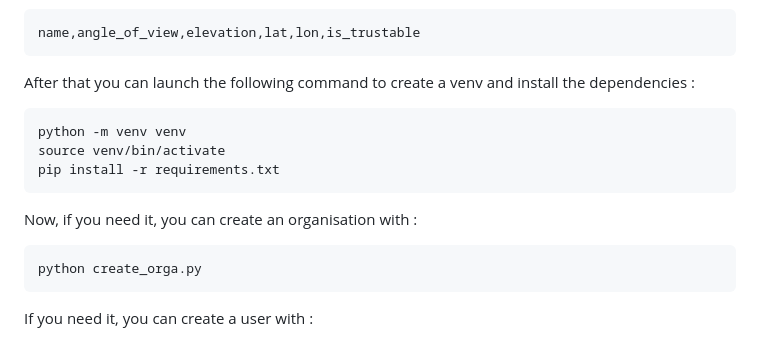
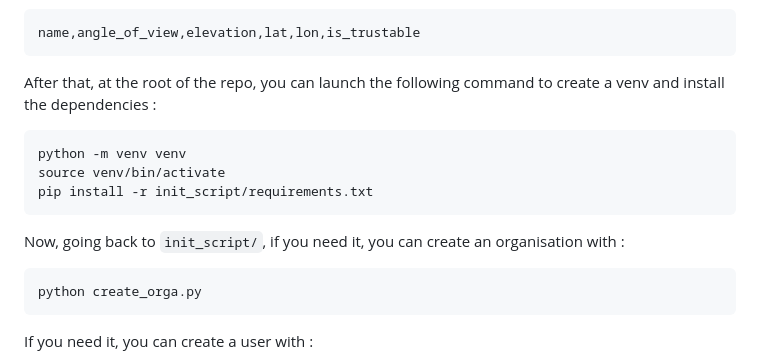
Before and after one commit to pyronear/pi-manager-template, a Markdown page: Readme.md, the part around the change. Rendered like a GitHub page.

Commit message:
venv at root

````diff
--- a/Readme.md
+++ b/Readme.md
@@ -47,14 +47,14 @@ To add a new Raspberry Pi to this repository, follow these steps:
   name,angle_of_view,elevation,lat,lon,is_trustable
   ```
 
-  After that you can launch the following command to create a venv and install the dependencies :
+  After that, at the root of the repo, you can launch the following command to create a venv and install the dependencies :
   ```python
   python -m venv venv
   source venv/bin/activate
-  pip install -r requirements.txt
+  pip install -r init_script/requirements.txt
   ```
 
-  Now, if you need it, you can create an organisation with :
+  Now, going back to `init_script/`, if you need it, you can create an organisation with :
   ```python
   python create_orga.py
   ```
````
